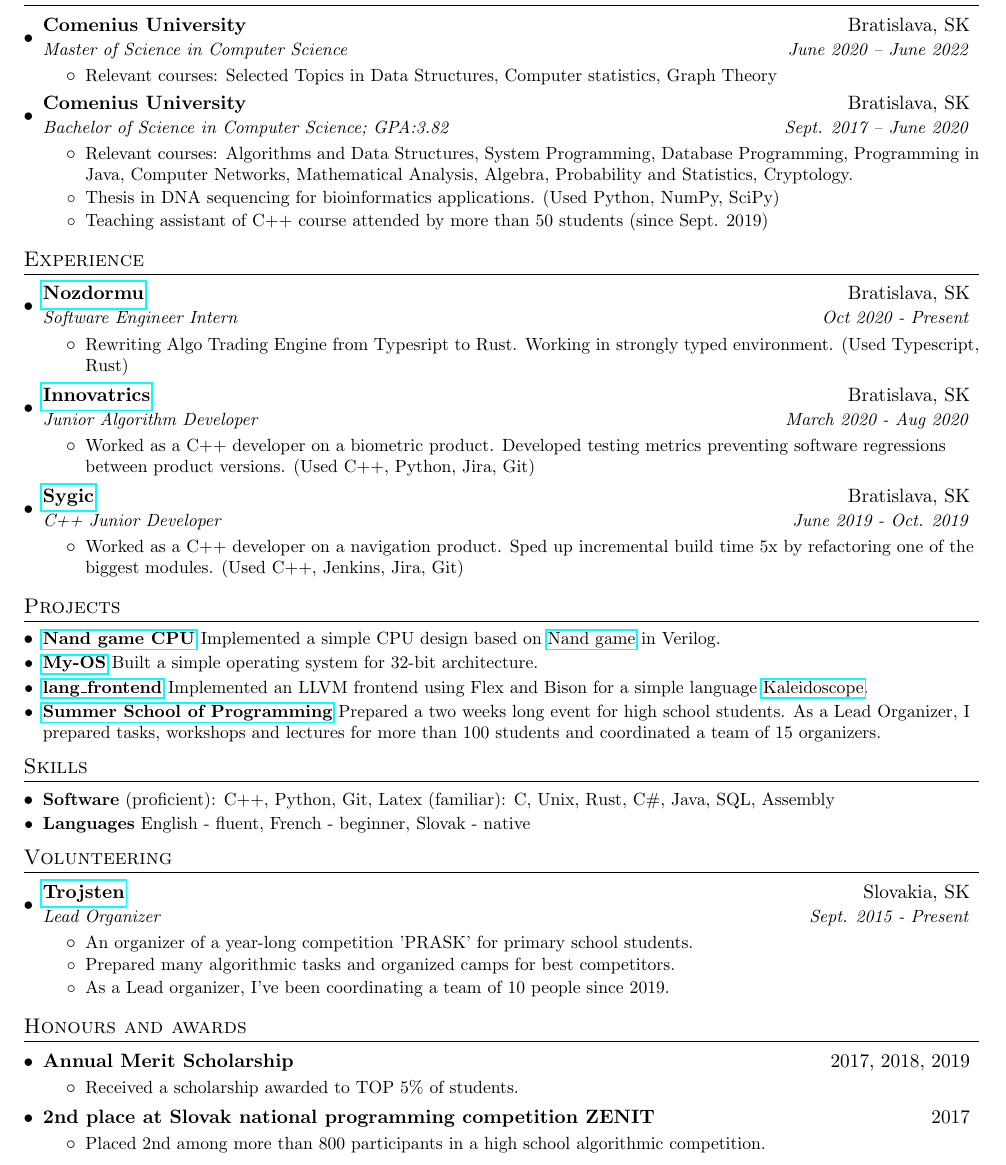
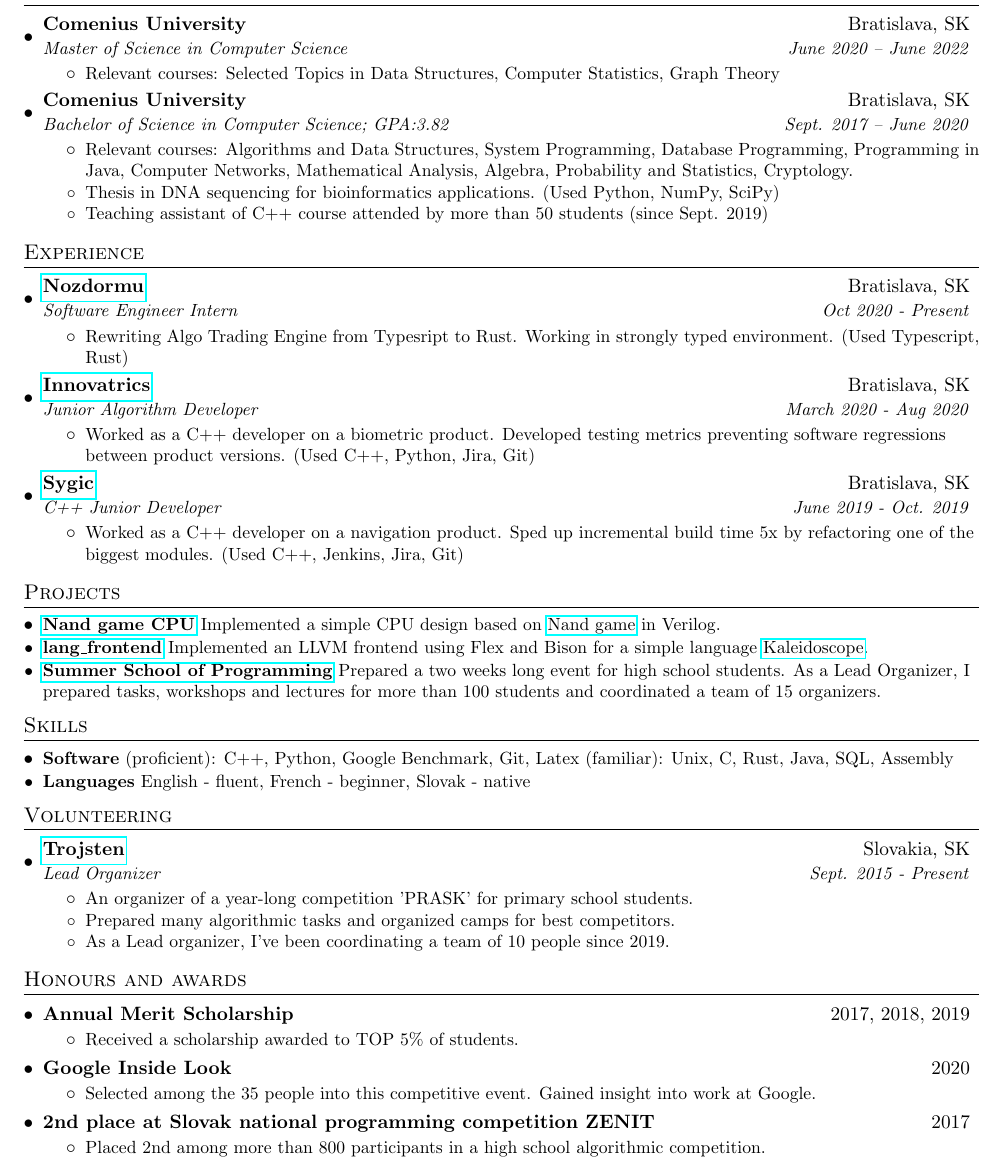
Before and after one commit to Aj0SK/cv, a LaTeX CV (andrej_korman_resume.tex): part of the page, cut so that both start at the same text. Compiled offline with pdfLaTeX.

Commit message:
Add inside look

```diff
--- a/andrej_korman_resume.tex
+++ b/andrej_korman_resume.tex
@@ -96,7 +96,7 @@
        {Master of Science in Computer Science} {June 2020 -- June 2022}
 	\resumeItemListStart
 	 \resumeItem{}
-	   {Relevant courses: Selected Topics in Data Structures, Computer statistics, Graph Theory}
+	   {Relevant courses: Selected Topics in Data Structures, Computer Statistics, Graph Theory}
 	\resumeItemListEnd
     \resumeSubheading
       {Comenius University}{Bratislava, SK}
@@ -155,8 +155,8 @@
   \resumeSubHeadingListStart
     \resumeSubItem{\href{https://github.com/Aj0SK/verilog}{Nand game CPU}}
       { Implemented a simple CPU design based on \href{http://nandgame.com/}{Nand game} in Verilog.}
-    \resumeSubItem{\href{https://github.com/Aj0SK/my_os}{My-OS}}
-      { Built a simple operating system for 32-bit architecture.}
+%    \resumeSubItem{\href{https://github.com/Aj0SK/my_os}{My-OS}}
+%      { Built a simple operating system for 32-bit architecture.}
     \resumeSubItem{\href{https://github.com/Aj0SK/lang_frontend}{lang\_frontend}}
       { Implemented an LLVM frontend using Flex and Bison for a simple language \href{https://llvm.org/docs/tutorial/MyFirstLanguageFrontend/}{Kaleidoscope}.}
     \resumeSubItem{\href{https://www.trojsten.sk/ls/}{Summer School of Programming}}
@@ -170,7 +170,7 @@
 \section{Skills}
   \resumeSubHeadingListStart
     \resumeSubItem{Software}
-      { (proficient): C++, Python, Git, Latex (familiar): C, Unix, Rust, C\#, Java, SQL, Assembly}
+      { (proficient): C++, Python, Google Benchmark, Git, Latex (familiar): Unix, C, Rust, Java, SQL, Assembly}
     \resumeSubItem{Languages}
       { English - fluent, French - beginner, Slovak - native}
   \resumeSubHeadingListEnd
@@ -200,6 +200,14 @@
         \resumeItem{}
           {Received a scholarship awarded to TOP 5\% of students.}
       \resumeItemListEnd
+    \resumeSubheadingMY
+      {Google Inside Look}{2020}
+      {}{}
+      \resumeItemListStart
+        \resumeItem{}
+          {Selected among the 35 people into this competitive event. Gained insight
+          into work at Google.}
+      \resumeItemListEnd
 %    \resumeSubheadingMY
 %      {National selection camp for International Olympiad in Informatics}{2015}
 %      {}{}
```
